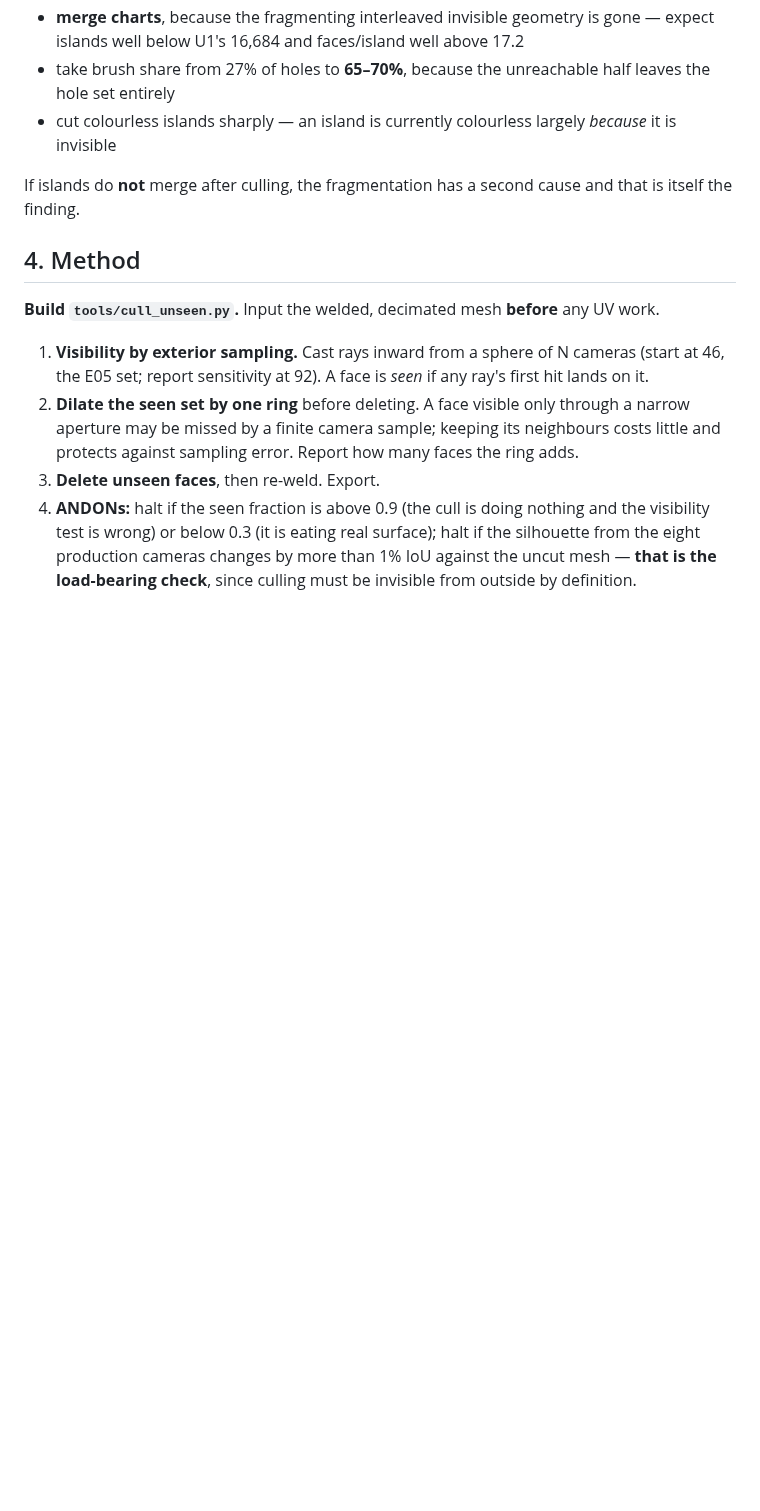
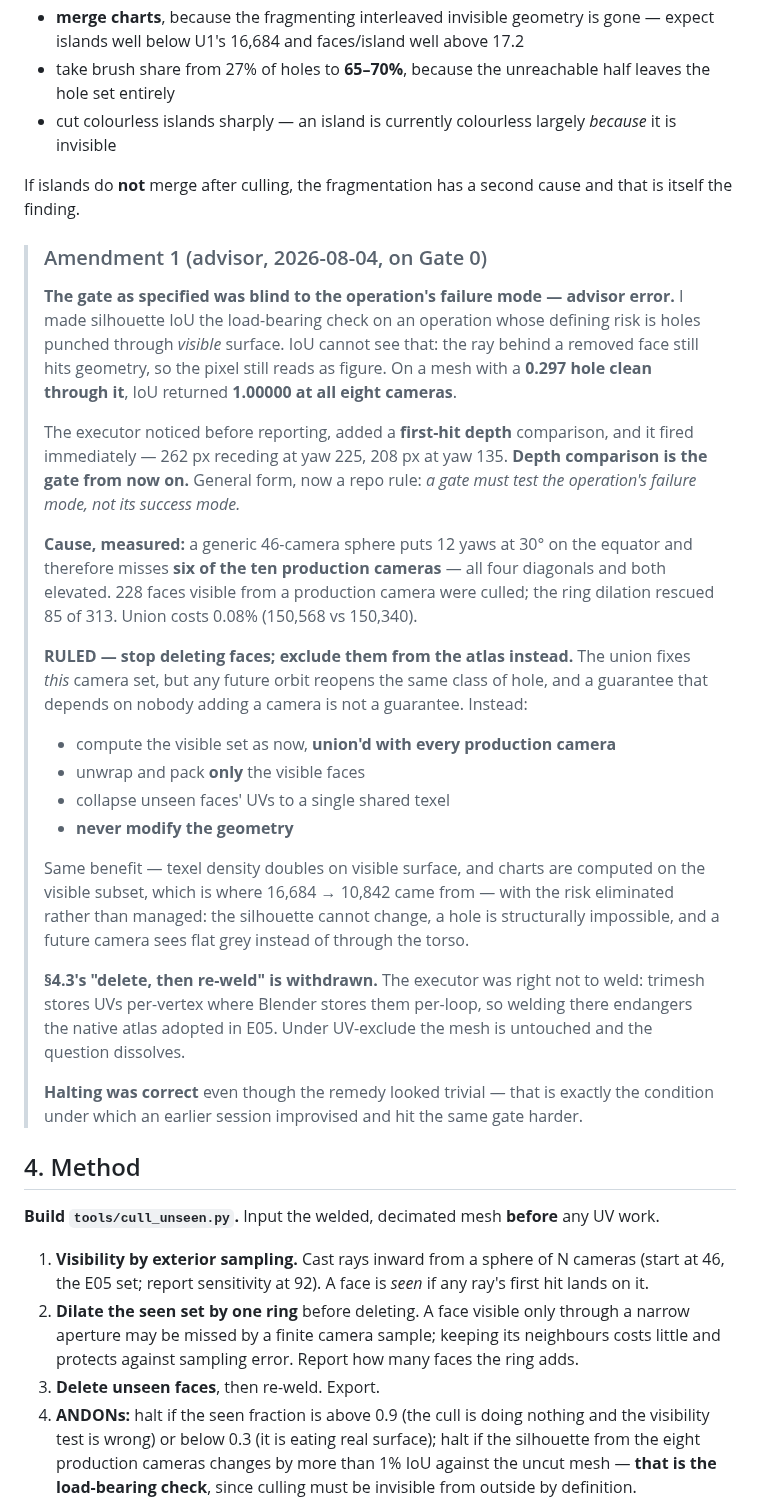
Before and after one commit to mcp-tool-shop-org/facet, a Markdown page: docs/experiments/E06-cull-the-unseeable.md, the part around the change. GitHub-like rendering; blank space fills up the shorter version.

Commit message:
docs: E06 Gate 0 ruled — stop deleting faces, exclude them from the atlas
THE GATE WAS BLIND TO ITS OWN FAILURE MODE, and that is advisor error. I made
silhouette IoU load-bearing on an operation whose defining risk is holes punched
through VISIBLE surface — which IoU cannot see, because the ray behind a removed face
still hits geometry. IoU returned 1.00000 at all eight cameras on a mesh with a 0.297
hole clean through it.

The executor noticed before reporting, added a first-hit depth comparison, and it
fired immediately (262px receding at yaw 225, 208px at 135). Depth comparison is the
gate from now on, and the general form is now a repo rule: a gate must test the
operation''s failure mode, not its success mode.

Cause measured exactly: a generic 46-camera sphere misses six of the ten production
cameras — all four diagonals and both elevated. 228 faces visible from a production
camera were culled; the ring rescued 85 of 313; the union costs 0.08%.

RULED: the union fixes THIS camera set, but any future orbit reopens the same class of
hole, and a guarantee that depends on nobody adding a camera is not a guarantee. So
stop deleting. Compute the visible set (union''d with every production camera), unwrap
and pack only those faces, collapse unseen UVs to a shared texel, and never modify the
geometry. Same benefit — density doubles, charts merge, 16,684 -> 10,842 — with the
risk eliminated rather than managed: silhouette cannot change, holes are structurally
impossible, worst case degrades to a grey patch.

"Delete then re-weld" withdrawn. The executor was right not to weld — trimesh stores
UVs per-vertex where Blender stores per-loop, so welding endangers the native atlas.
Under UV-exclude the mesh is untouched.

Halting was correct even though the remedy looked trivial; that is precisely when the
earlier session improvised and hit the same gate harder.

Co-Authored-By: Claude Fable 5 <noreply@anthropic.com>

```diff
--- a/docs/experiments/E06-cull-the-unseeable.md
+++ b/docs/experiments/E06-cull-the-unseeable.md
@@ -59,6 +59,46 @@ Removing ~half the faces should:
 
 If islands do **not** merge after culling, the fragmentation has a second cause and that is
 itself the finding.
+
+> ### Amendment 1 (advisor, 2026-08-04, on Gate 0)
+>
+> **The gate as specified was blind to the operation's failure mode — advisor error.** I made
+> silhouette IoU the load-bearing check on an operation whose defining risk is holes punched
+> through *visible* surface. IoU cannot see that: the ray behind a removed face still hits
+> geometry, so the pixel still reads as figure. On a mesh with a **0.297 hole clean through
+> it**, IoU returned **1.00000 at all eight cameras**.
+>
+> The executor noticed before reporting, added a **first-hit depth** comparison, and it fired
+> immediately — 262 px receding at yaw 225, 208 px at yaw 135. **Depth comparison is the gate
+> from now on.** General form, now a repo rule: *a gate must test the operation's failure
+> mode, not its success mode.*
+>
+> **Cause, measured:** a generic 46-camera sphere puts 12 yaws at 30° on the equator and
+> therefore misses **six of the ten production cameras** — all four diagonals and both
+> elevated. 228 faces visible from a production camera were culled; the ring dilation rescued
+> 85 of 313. Union costs 0.08% (150,568 vs 150,340).
+>
+> **RULED — stop deleting faces; exclude them from the atlas instead.** The union fixes
+> *this* camera set, but any future orbit reopens the same class of hole, and a guarantee that
+> depends on nobody adding a camera is not a guarantee. Instead:
+>
+> - compute the visible set as now, **union'd with every production camera**
+> - unwrap and pack **only** the visible faces
+> - collapse unseen faces' UVs to a single shared texel
+> - **never modify the geometry**
+>
+> Same benefit — texel density doubles on visible surface, and charts are computed on the
+> visible subset, which is where 16,684 → 10,842 came from — with the risk eliminated rather
+> than managed: the silhouette cannot change, a hole is structurally impossible, and a future
+> camera sees flat grey instead of through the torso.
+>
+> **§4.3's "delete, then re-weld" is withdrawn.** The executor was right not to weld: trimesh
+> stores UVs per-vertex where Blender stores them per-loop, so welding there endangers the
+> native atlas adopted in E05. Under UV-exclude the mesh is untouched and the question
+> dissolves.
+>
+> **Halting was correct** even though the remedy looked trivial — that is exactly the
+> condition under which an earlier session improvised and hit the same gate harder.
 
 ## 4. Method
 
```
Also changed, not shown: CLAUDE.md (+13 -0 lines).
